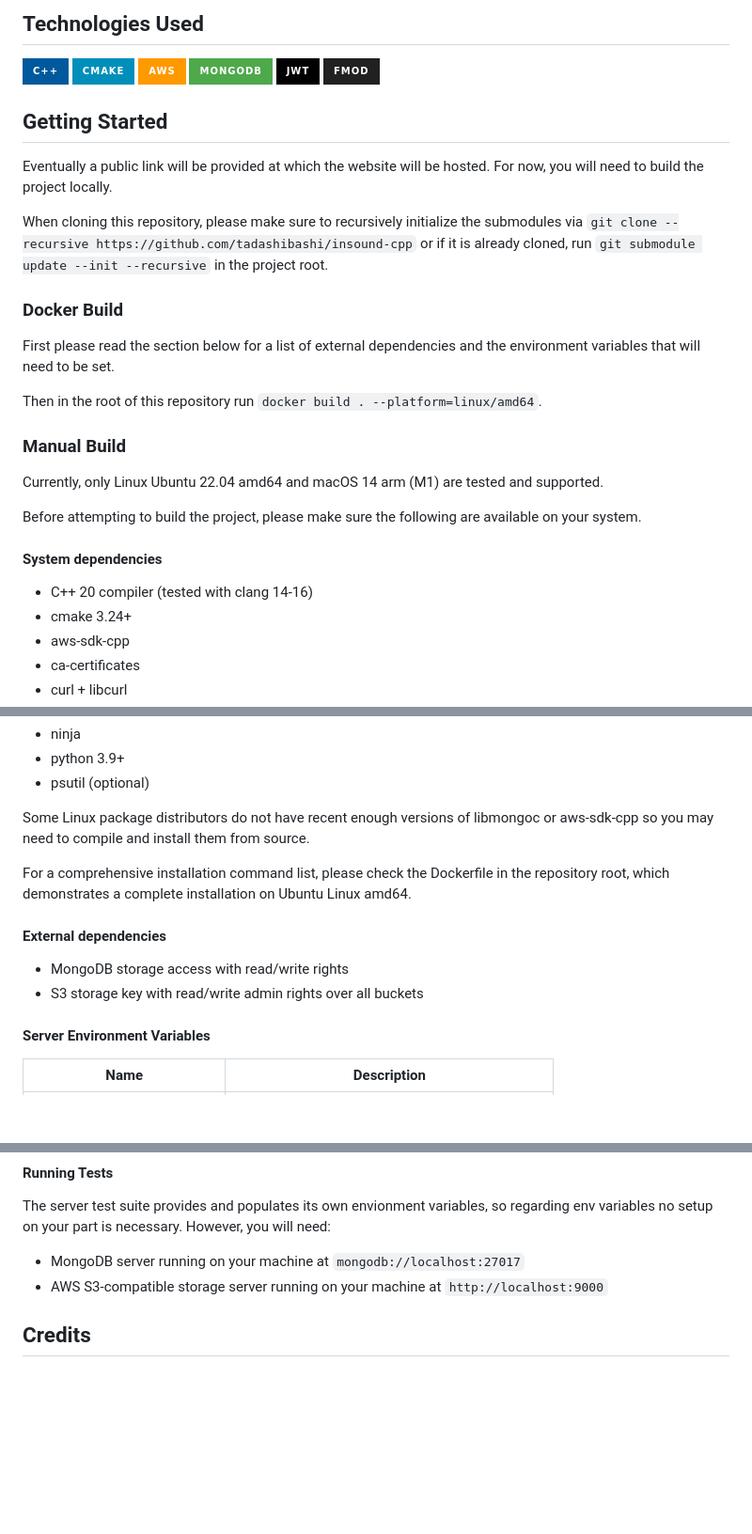
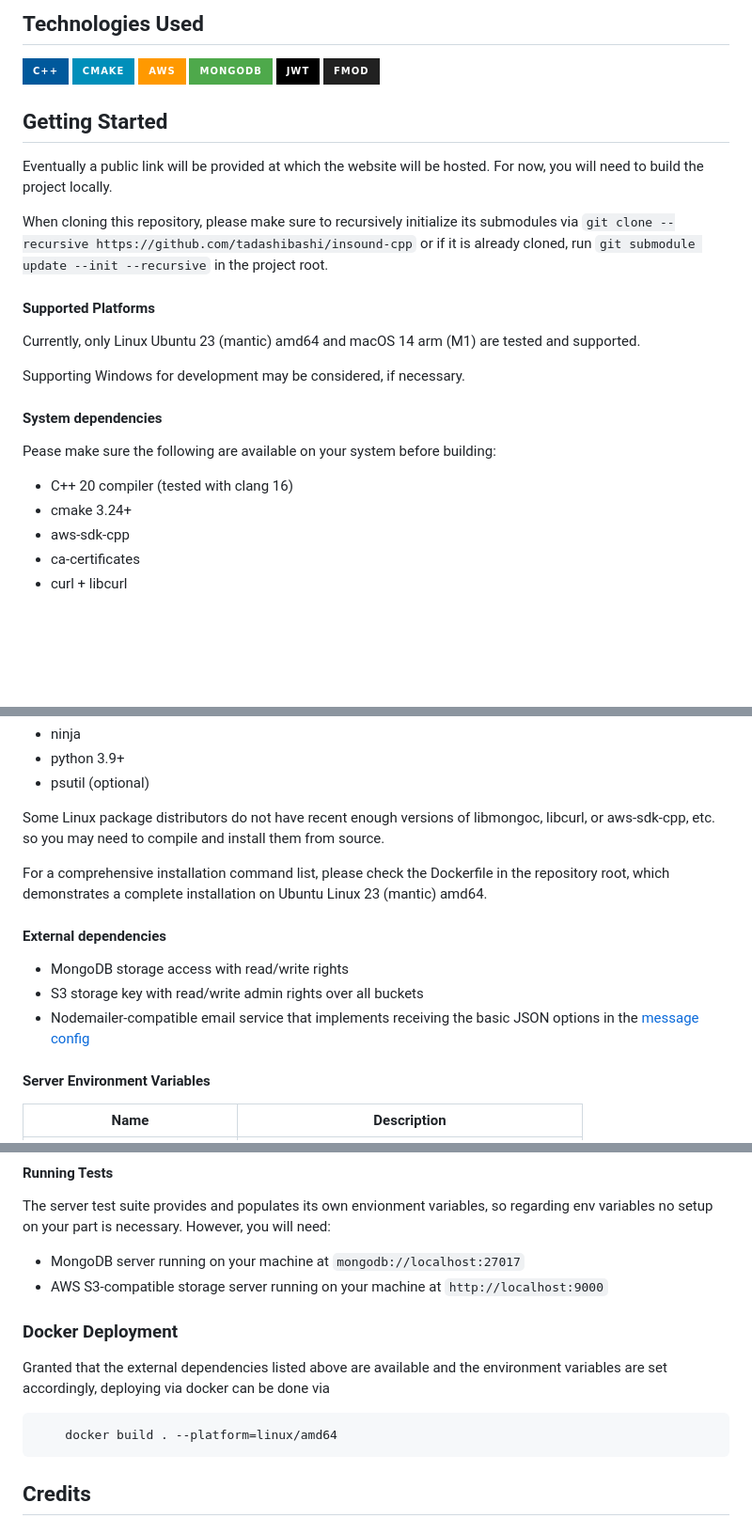
Before and after one commit to tadashibashi/fsbank-server, a Markdown page: ReadMe.md, 3 parts joined by grey strips. Shown: that part at 94% size. GitHub-like rendering; badges without logos; blank space fills up the shorter version.

Commit message:
Update ReadMe to incorporate new email api, make installation clearer

````diff
--- a/ReadMe.md
+++ b/ReadMe.md
@@ -18,38 +18,32 @@ For the frontend repository please visit
 ![JWT](https://img.shields.io/badge/JWT-black?style=for-the-badge&logo=JSON%20web%20tokens)
 ![FMOD](https://img.shields.io/badge/FMOD-212121?style=for-the-badge)
 
+
 ## Getting Started
 
 Eventually a public link will be provided at which the website will be hosted.
 For now, you will need to build the project locally.
 
 When cloning this repository, please make sure to recursively initialize
-the submodules via
+its submodules via
 `git clone --recursive https://github.com/tadashibashi/insound-cpp` or if it is
 already cloned, run `git submodule update --init --recursive` in the project
 root.
 
 
-### Docker Build
+#### Supported Platforms
 
-First please read the section below for a list of external dependencies and
-the environment variables that will need to be set.
+Currently, only Linux Ubuntu 23 (mantic) amd64 and macOS 14 arm (M1) are tested
+and supported.
 
-Then in the root of this repository
-run `docker build . --platform=linux/amd64`.
+Supporting Windows for development may be considered, if necessary.
 
-
-### Manual Build
-
-Currently, only Linux Ubuntu 22.04 amd64 and macOS 14 arm (M1) are tested and
-supported.
-
-Before attempting to build the project, please make sure the following
-are available on your system.
 
 #### System dependencies
 
-- C++ 20 compiler (tested with clang 14-16)
+Pease make sure the following are available on your system before building:
+
+- C++ 20 compiler (tested with clang 16)
 - cmake 3.24+
 - aws-sdk-cpp
 - ca-certificates
@@ -66,17 +60,21 @@ Optional, for python build scripts
 - python 3.9+
 - psutil (optional)
 
-Some Linux package distributors do not have recent enough versions of libmongoc
-or aws-sdk-cpp so you may need to compile and install them from source.
+Some Linux package distributors do not have recent enough versions of
+libmongoc, libcurl, or aws-sdk-cpp, etc. so you may need to compile and install
+them from source.
 
 For a comprehensive installation command list, please check the Dockerfile in
 the repository root, which demonstrates a complete installation on Ubuntu Linux
-amd64.
+23 (mantic) amd64.
+
 
 #### External dependencies
 
 - MongoDB storage access with read/write rights
 - S3 storage key with read/write admin rights over all buckets
+- Nodemailer-compatible email service that implements receiving the basic
+    JSON options in the [message config](https://nodemailer.com/message/)
 
 #### Server Environment Variables
 
@@ -156,6 +157,17 @@ need:
 - AWS S3-compatible storage server running on your machine at
 `http://localhost:9000`
 
+### Docker Deployment
+
+Granted that the external dependencies listed above are available and the
+environment variables are set accordingly, deploying via docker can be
+done via
+
+```shell
+    docker build . --platform=linux/amd64
+```
+
+
 ## Credits
 
 ### Included as submodules
````
Also changed, not shown: other parts of ReadMe.md (+3 -0 lines).
